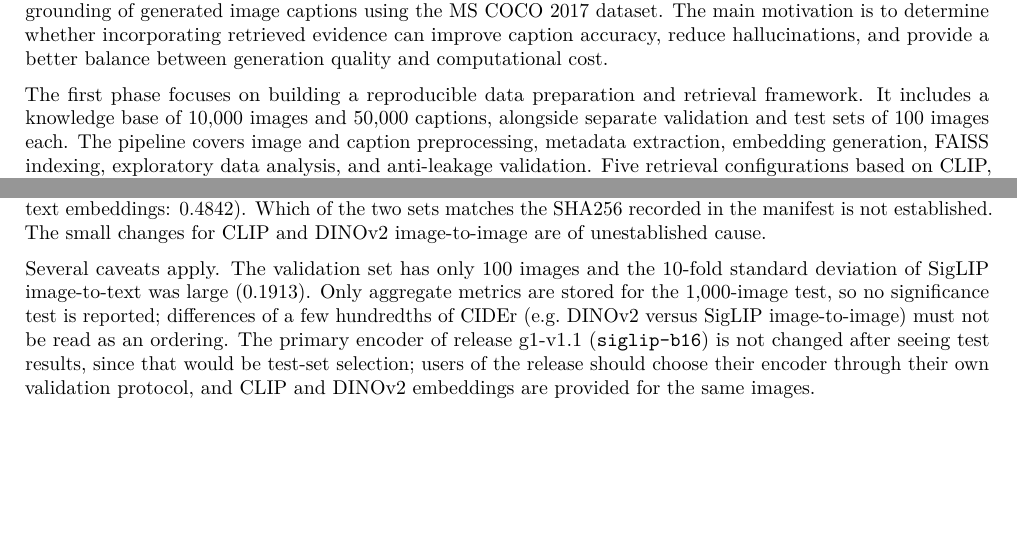
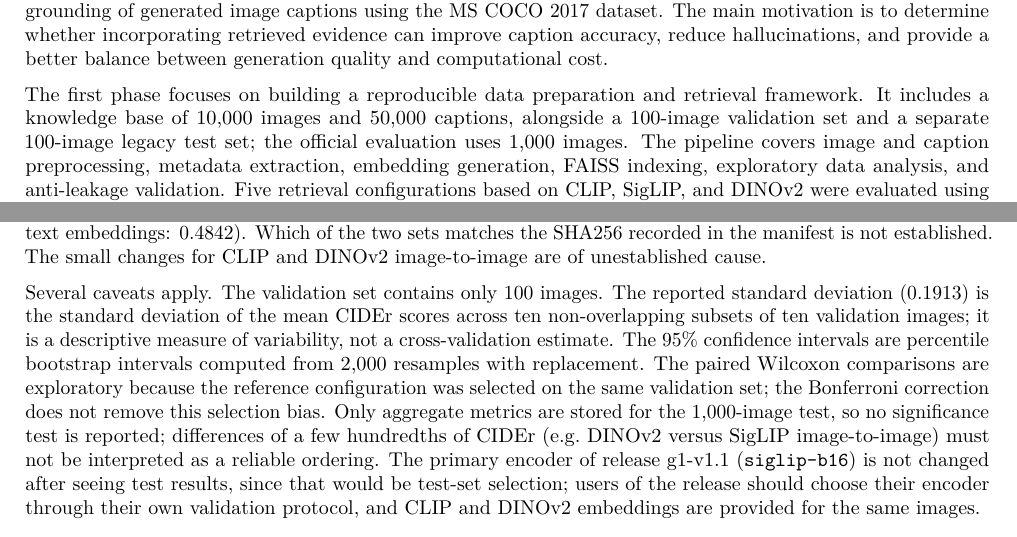
Before and after one commit to cerine25/rag-image-final, a LaTeX document (reports/phase1_technical_report.tex): two parts of pages 3 and 17 of 20, joined at a grey line, cut so that both start at the same text, the shorter picture padded with empty space. Compiled offline with pdfLaTeX.

Commit message:
Sync final Phase 1 notebook and technical report

```diff
--- a/reports/phase1_technical_report.tex
+++ b/reports/phase1_technical_report.tex
@@ -132,7 +132,7 @@ Automatic image captioning is an important task in computer vision and natural l
 
 This project aims to investigate how different RAG techniques influence the quality, relevance, and visual grounding of generated image captions using the MS COCO 2017 dataset. The main motivation is to determine whether incorporating retrieved evidence can improve caption accuracy, reduce hallucinations, and provide a better balance between generation quality and computational cost.
 
-The first phase focuses on building a reproducible data preparation and retrieval framework. It includes a knowledge base of 10,000 images and 50,000 captions, alongside separate validation and test sets of 100 images each. The pipeline covers image and caption preprocessing, metadata extraction, embedding generation, FAISS indexing, exploratory data analysis, and anti-leakage validation. Five retrieval configurations based on CLIP, SigLIP, and DINOv2 were evaluated using CIDEr scores on the validation set. SigLIP image-to-text achieved the highest validation CIDEr score of 0.7223 and was selected as the best-performing configuration.
+The first phase focuses on building a reproducible data preparation and retrieval framework. It includes a knowledge base of 10,000 images and 50,000 captions, alongside a 100-image validation set and a separate 100-image legacy test set; the official evaluation uses 1,000 images. The pipeline covers image and caption preprocessing, metadata extraction, embedding generation, FAISS indexing, exploratory data analysis, and anti-leakage validation. Five retrieval configurations based on CLIP, SigLIP, and DINOv2 were evaluated using CIDEr scores on the validation set. SigLIP image-to-text achieved the highest validation CIDEr score of 0.7223 and was selected as the best-performing configuration.
 
 At this stage, the evaluation focuses on retrieval performance rather than generated captions.
 
@@ -974,11 +973,15 @@ text embeddings: 0.4842). Which of the two sets matches the SHA256 recorded in
 the manifest is not established. The small changes for CLIP and DINOv2
 image-to-image are of unestablished cause.
 
-Several caveats apply. The validation set has only 100 images and the
-10-fold standard deviation of SigLIP image-to-text was large (0.1913).
-Only aggregate metrics are stored for the 1,000-image test, so no
-significance test is reported; differences of a few hundredths of CIDEr
-(e.g.\ DINOv2 versus SigLIP image-to-image) must not be read as an ordering.
+Several caveats apply. The validation set contains only 100 images. The
+reported standard deviation (0.1913) is the standard deviation of the
+mean CIDEr scores across ten non-overlapping subsets of ten validation
+images; it is a descriptive measure of variability, not a cross-validation
+estimate. The 95\% confidence intervals are percentile bootstrap intervals
+computed from 2,000 resamples with replacement. The paired Wilcoxon comparisons are exploratory because the reference configuration was selected on the same validation set; the Bonferroni correction does not remove this selection bias. Only aggregate metrics are
+stored for the 1,000-image test, so no significance test is reported;
+differences of a few hundredths of CIDEr (e.g.\ DINOv2 versus SigLIP
+image-to-image) must not be interpreted as a reliable ordering.
 The primary encoder of release g1-v1.1 (\texttt{siglip-b16}) is not changed
 after seeing test results, since that would be test-set selection; users of the
 release should choose their encoder through their own validation protocol,
```
Also changed, not shown: reports/phase1_technical_report.tex (5 more changed lines), 2 other files.
